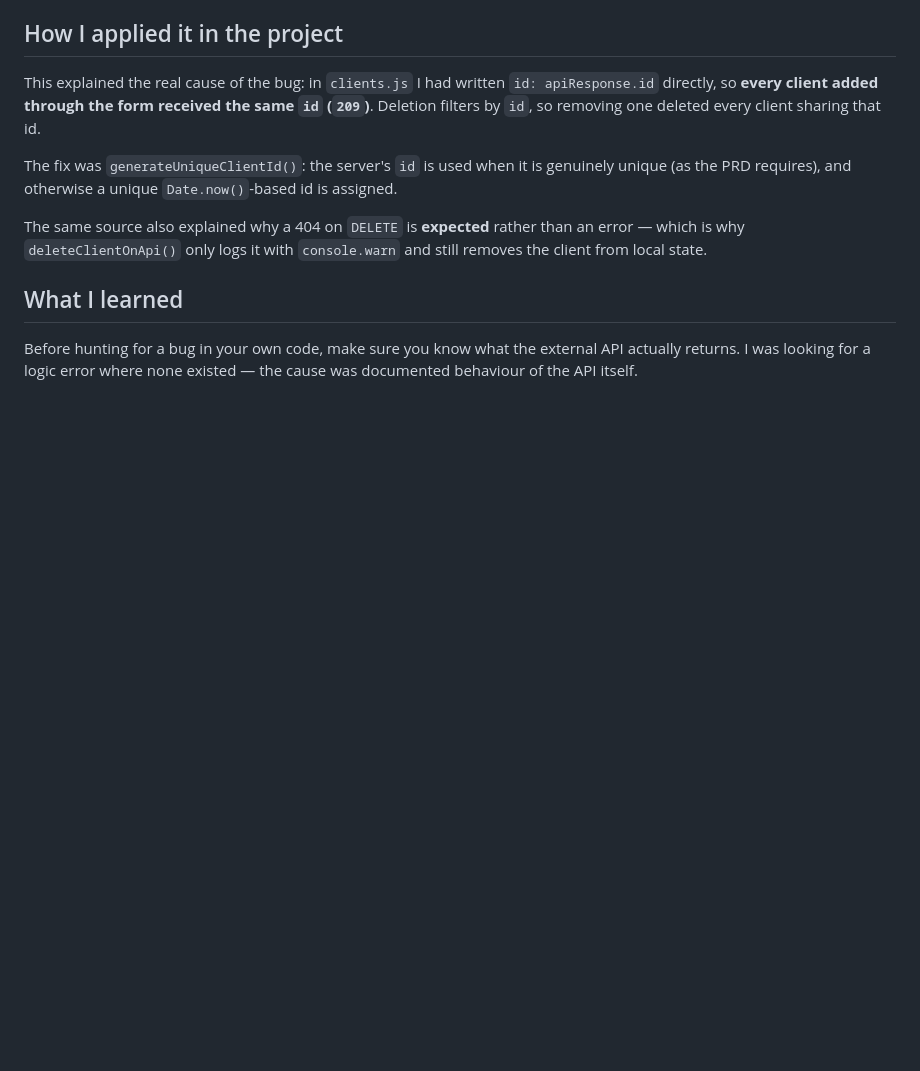
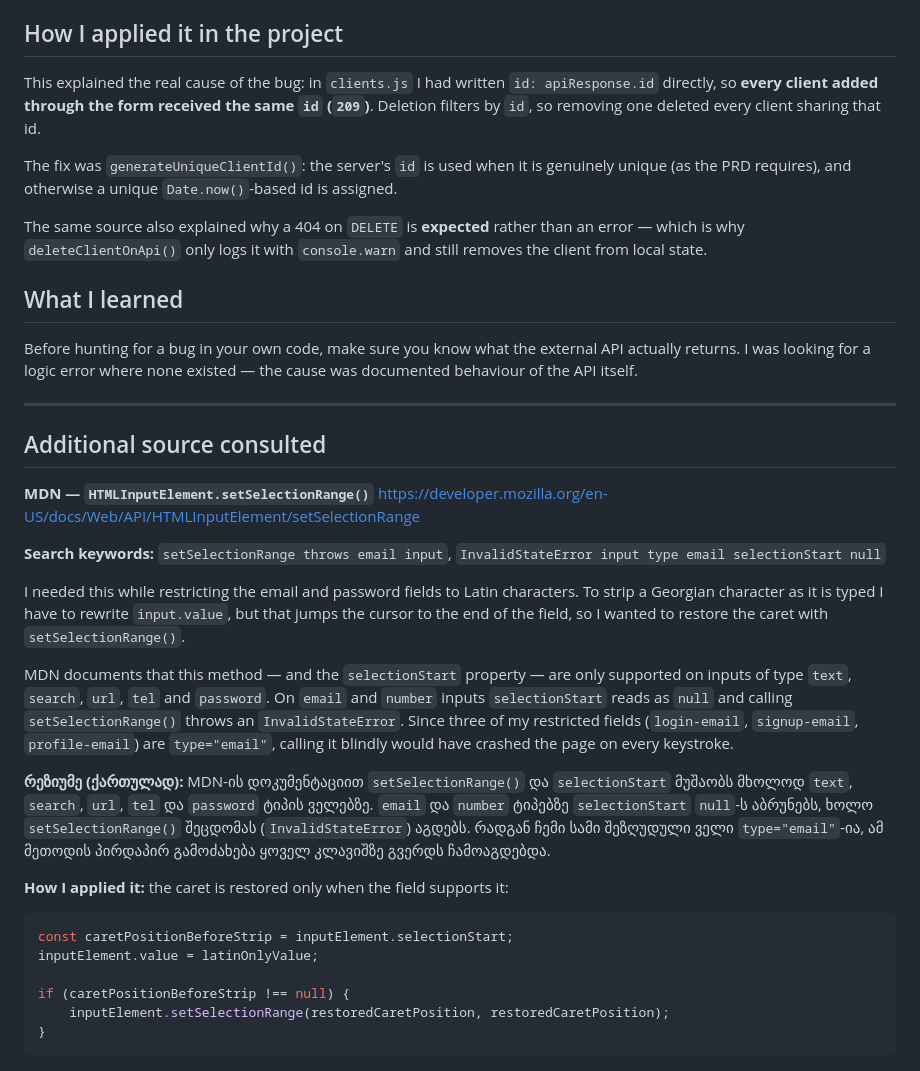
Before and after one commit to DonKravche/10x-CRM, a Markdown page: research-note.md, the part around the change. GitHub-like rendering; blank space fills up the shorter version.

Commit message:
docs(research-note): add MDN source on setSelectionRange input support

````diff
--- a/research-note.md
+++ b/research-note.md
@@ -66,3 +66,43 @@ removes the client from local state.
 Before hunting for a bug in your own code, make sure you know what the external API
 actually returns. I was looking for a logic error where none existed — the cause was
 documented behaviour of the API itself.
+
+---
+
+## Additional source consulted
+
+**MDN — `HTMLInputElement.setSelectionRange()`**
+https://developer.mozilla.org/en-US/docs/Web/API/HTMLInputElement/setSelectionRange
+
+**Search keywords:** `setSelectionRange throws email input`,
+`InvalidStateError input type email selectionStart null`
+
+I needed this while restricting the email and password fields to Latin characters.
+To strip a Georgian character as it is typed I have to rewrite `input.value`, but that
+jumps the cursor to the end of the field, so I wanted to restore the caret with
+`setSelectionRange()`.
+
+MDN documents that this method — and the `selectionStart` property — are only supported
+on inputs of type `text`, `search`, `url`, `tel` and `password`. On `email` and `number`
+inputs `selectionStart` reads as `null` and calling `setSelectionRange()` throws an
+`InvalidStateError`. Since three of my restricted fields (`login-email`,
+`signup-email`, `profile-email`) are `type="email"`, calling it blindly would have
+crashed the page on every keystroke.
+
+**რეზიუმე (ქართულად):** MDN-ის დოკუმენტაციით `setSelectionRange()` და
+`selectionStart` მუშაობს მხოლოდ `text`, `search`, `url`, `tel` და `password` ტიპის
+ველებზე. `email` და `number` ტიპებზე `selectionStart` `null`-ს აბრუნებს, ხოლო
+`setSelectionRange()` შეცდომას (`InvalidStateError`) აგდებს. რადგან ჩემი სამი
+შეზღუდული ველი `type="email"`-ია, ამ მეთოდის პირდაპირ გამოძახება ყოველ კლავიშზე
+გვერდს ჩამოაგდებდა.
+
+**How I applied it:** the caret is restored only when the field supports it:
+
+```js
+const caretPositionBeforeStrip = inputElement.selectionStart;
+inputElement.value = latinOnlyValue;
+
+if (caretPositionBeforeStrip !== null) {
+    inputElement.setSelectionRange(restoredCaretPosition, restoredCaretPosition);
+}
+```
````
